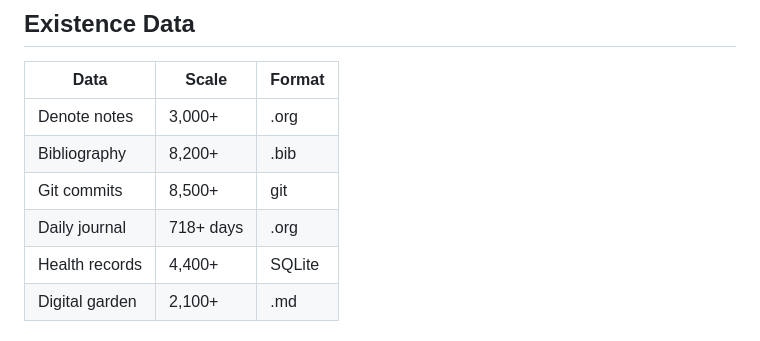
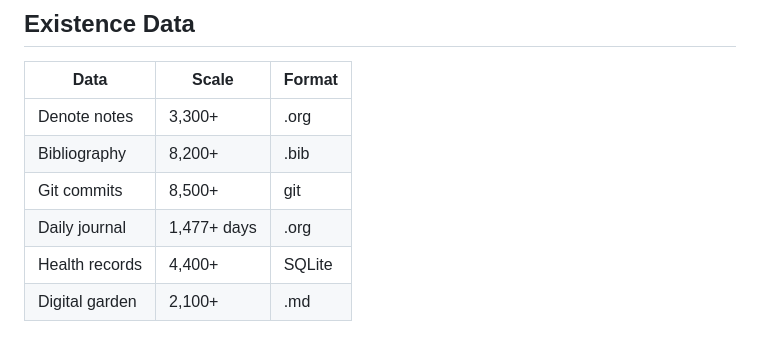
Before and after one commit to junghan0611/geworfen, a Markdown page: README.md, the part around the change. GitHub-like rendering.

Commit message:
docs: update existence data — journal 1,477+ days, notes 3,300+

```diff
--- a/README.md
+++ b/README.md
@@ -38,10 +38,10 @@ fetch /api/agenda?date=  →    Clojure server          →    emacsclient
 
 | Data | Scale | Format |
 |------|-------|--------|
-| Denote notes | 3,000+ | .org |
+| Denote notes | 3,300+ | .org |
 | Bibliography | 8,200+ | .bib |
 | Git commits | 8,500+ | git |
-| Daily journal | 718+ days | .org |
+| Daily journal | 1,477+ days | .org |
 | Health records | 4,400+ | SQLite |
 | Digital garden | 2,100+ | .md |
 
```
